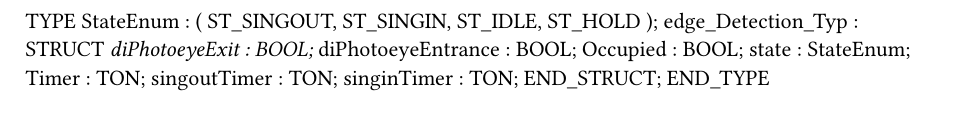
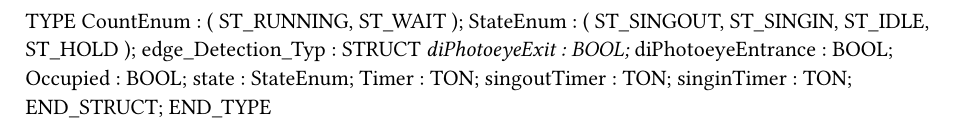
Before and after one commit to prasanna-sakhare/BNR_Training, a Typst document (Asproject/Logical/MachineControl/Program/Types.typ): part of the page, cut so that both start at the same text. Compiled offline with Typst 0.15.

Commit message:
Add case statement for counter

```diff
--- a/Asproject/Logical/MachineControl/Program/Types.typ
+++ b/Asproject/Logical/MachineControl/Program/Types.typ
@@ -1,5 +1,10 @@
 
 TYPE
+	CountEnum :
+		(
+		ST_RUNNING,
+		ST_WAIT
+		);
 	StateEnum :
 		(
 		ST_SINGOUT,
```
Also changed, not shown: 2 other files.
